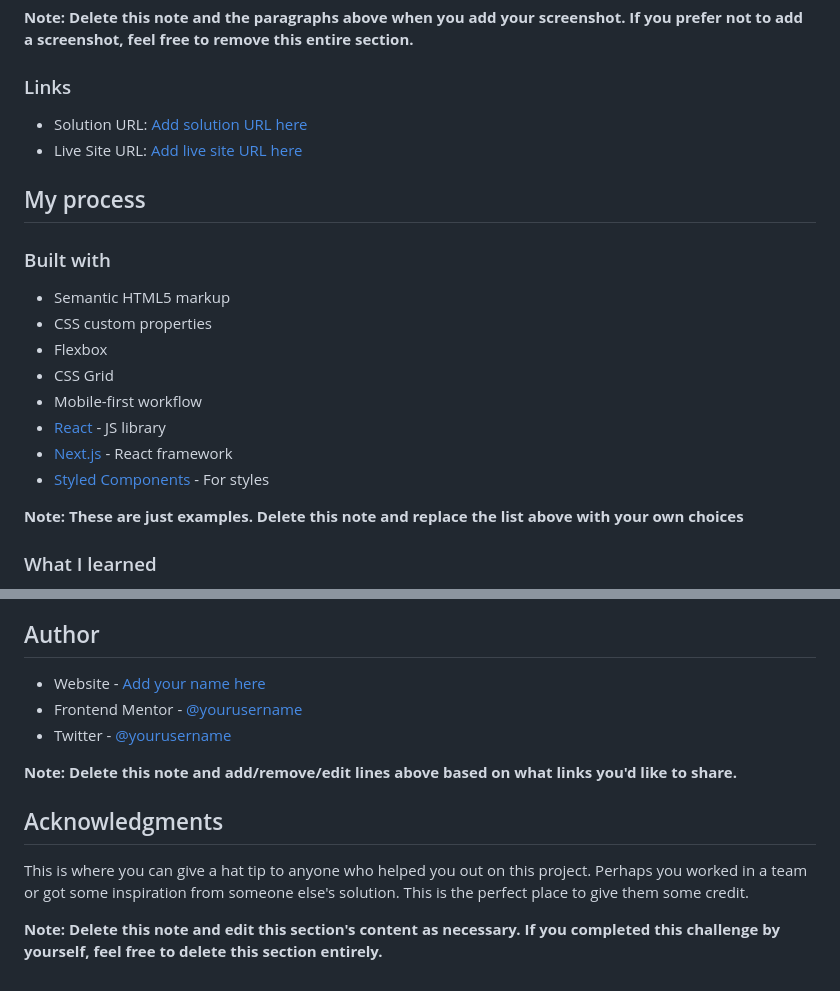
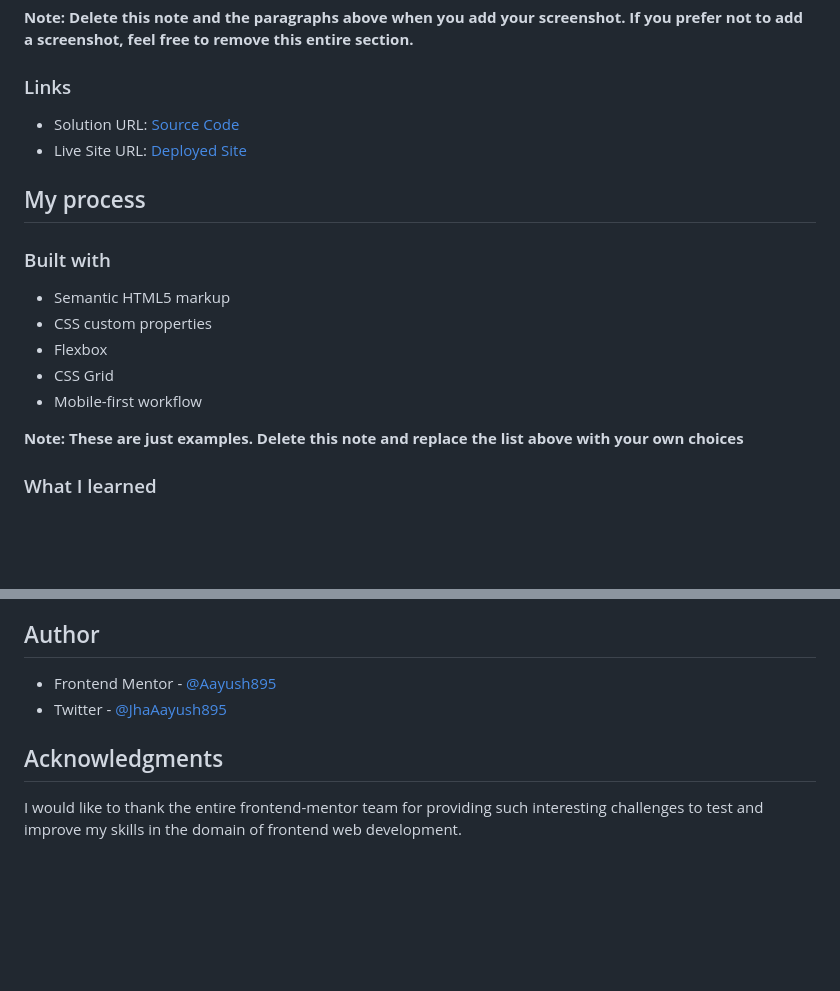
Before and after one commit to Aayush895/News-Homepage, a Markdown page: README.md, 2 parts joined by grey strips. GitHub-like rendering; blank space fills up the shorter version.

Commit message:
Changes in the readme file

```diff
--- a/README.md
+++ b/README.md
@@ -41,8 +41,8 @@ Then crop/optimize/edit your image however you like, add it to your project, and
 
 ### Links
 
-- Solution URL: [Add solution URL here](https://your-solution-url.com)
-- Live Site URL: [Add live site URL here](https://your-live-site-url.com)
+- Solution URL: [Source Code](https://your-solution-url.com)
+- Live Site URL: [Deployed Site](https://your-live-site-url.com)
 
 ## My process
 
@@ -53,9 +53,6 @@ Then crop/optimize/edit your image however you like, add it to your project, and
 - Flexbox
 - CSS Grid
 - Mobile-first workflow
-- [React](https://reactjs.org/) - JS library
-- [Next.js](https://nextjs.org/) - React framework
-- [Styled Components](https://styled-components.com/) - For styles
 
 **Note: These are just examples. Delete this note and replace the list above with your own choices**
 
@@ -98,14 +95,9 @@ Use this section to outline areas that you want to continue focusing on in futur
 
 ## Author
 
-- Website - [Add your name here](https://www.your-site.com)
-- Frontend Mentor - [@yourusername](https://www.frontendmentor.io/profile/yourusername)
-- Twitter - [@yourusername](https://www.twitter.com/yourusername)
-
-**Note: Delete this note and add/remove/edit lines above based on what links you'd like to share.**
+- Frontend Mentor - [@Aayush895](https://www.frontendmentor.io/profile/Aayush895)
+- Twitter - [@JhaAayush895](https://www.twitter.com/JhaAayush895)
 
 ## Acknowledgments
 
-This is where you can give a hat tip to anyone who helped you out on this project. Perhaps you worked in a team or got some inspiration from someone else's solution. This is the perfect place to give them some credit.
-
-**Note: Delete this note and edit this section's content as necessary. If you completed this challenge by yourself, feel free to delete this section entirely.**
+I would like to thank the entire frontend-mentor team for providing such interesting challenges to test and improve my skills in the domain of frontend web development.
```
